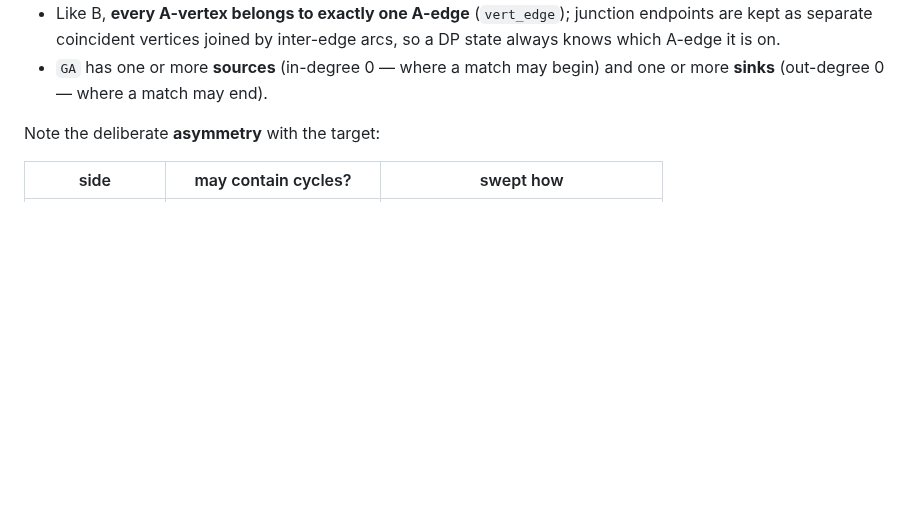
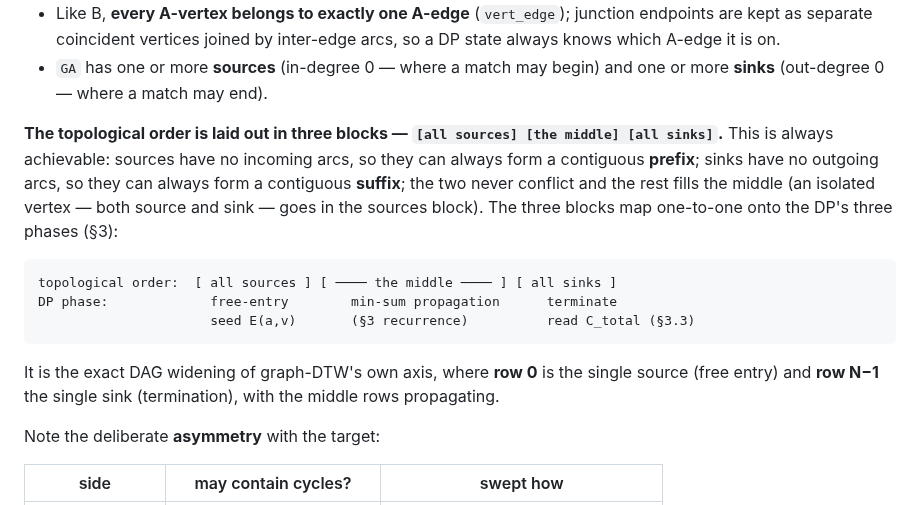
Before and after one commit to Khoshkhah/network-matching, a Markdown page: docs/dag_dtw_matching.md, the part around the change. Rendered like a GitHub page; blank space fills up the shorter version.

Commit message:
docs: three-block topological order (sources | middle | sinks)
Kaveh's convention: lay the topological order in three contiguous blocks --
all sources first, all sinks last, the rest in the middle. Always achievable
(sources have no in-arcs -> prefix; sinks no out-arcs -> suffix; isolated
vertex goes with sources) and maps one-to-one onto the DP's three phases:
free-entry seeding / min-sum propagation / terminate-and-read-total. It is the
DAG widening of graph-DTW's row 0 = source, row N-1 = sink.

Co-Authored-By: Claude Fable 5 <noreply@anthropic.com>

````diff
--- a/docs/dag_dtw_matching.md
+++ b/docs/dag_dtw_matching.md
@@ -53,6 +53,21 @@ only the **target** to a graph. DAG-DTW generalizes the **source**:
   A-edge it is on.
 - `GA` has one or more **sources** (in-degree 0 — where a match may begin) and one or more
   **sinks** (out-degree 0 — where a match may end).
+
+**The topological order is laid out in three blocks — `[all sources] [the middle] [all sinks]`.**
+This is always achievable: sources have no incoming arcs, so they can always form a contiguous
+**prefix**; sinks have no outgoing arcs, so they can always form a contiguous **suffix**; the two
+never conflict and the rest fills the middle (an isolated vertex — both source and sink — goes in
+the sources block). The three blocks map one-to-one onto the DP's three phases (§3):
+
+```
+topological order:  [ all sources ] [ ──── the middle ──── ] [ all sinks ]
+DP phase:             free-entry        min-sum propagation      terminate
+                      seed E(a,v)       (§3 recurrence)          read C_total (§3.3)
+```
+
+It is the exact DAG widening of graph-DTW's own axis, where **row 0** is the single source (free
+entry) and **row N−1** the single sink (termination), with the middle rows propagating.
 
 Note the deliberate **asymmetry** with the target:
 
````
